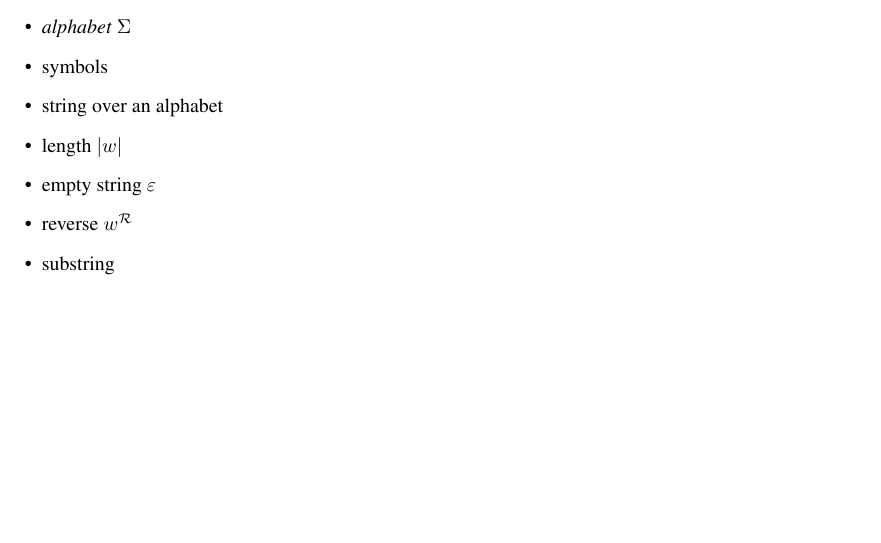
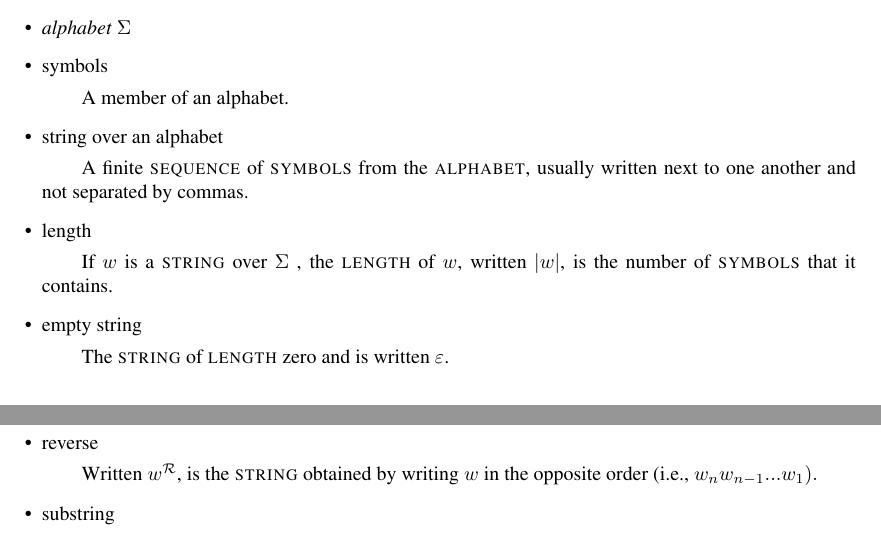
Before and after one commit to kevcherrington/cs480, a LaTeX problem sheet (exercises0_2/defineterms.tex): part of page 4 of 5 before the commit and two parts of pages 4 and 5 of 5 after it, the two joined at a grey line, cut so that both start at the same text, the shorter picture padded with empty space. Compiled offline with pdfLaTeX.

Commit message:
Riley defined symbols, string over an alphabet, length, and empty string

```diff
--- a/exercises0_2/defineterms.tex
+++ b/exercises0_2/defineterms.tex
@@ -207,14 +207,19 @@ Define each of these terms:
 \item \emph{alphabet} $\Sigma$
 
 \item symbols
+   \subitem A member of an alphabet.
 
 \item string over an alphabet
+   \subitem A finite \term{sequence} of \term{symbols} from the \term{alphabet}, usually written next to one another and not separated by commas.
 
-\item length $\abs{w}$
+\item length
+   \subitem If  $w$ is a \term{string} over  $\Sigma$ , the \term{length} of $w$, written $\abs{w}$, is the number of \term{symbols} that it contains.
 
-\item empty string $\varepsilon$
+\item empty string
+   \subitem The \term{string} of \term{length} zero and is written $\varepsilon$.
 
-\item reverse $w^\mathcal{R}$
+\item reverse
+   \subitem Written $w^\mathcal{R}$, is the \term{string} obtained by writing $w$ in the opposite order (i.e., $w_{n}w_{n-1}...w_{1}).$
 
 \item substring
 
```
